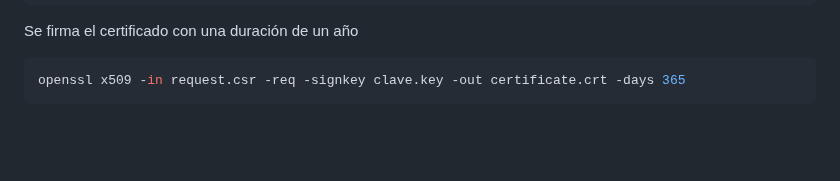
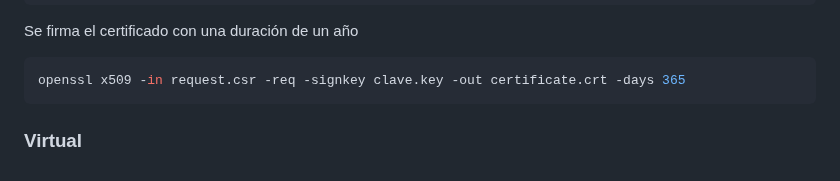
Before and after one commit to GreenLass000/DAW-Exercises, a Markdown page: apache-howto.md, the part around one of its changes. Rendered like a GitHub page; blank space fills up the shorter version.

Commit message:
apache-howto.md updated from https://stackedit.io/

````diff
--- a/apache-howto.md
+++ b/apache-howto.md
@@ -139,5 +139,5 @@ Se firma el certificado con una duración de un año
 ```bash
 openssl x509 -in request.csr -req -signkey clave.key -out certificate.crt -days 365
 ```
-
+### Virtual
 <!--stackedit_data:
````
Also changed, not shown: other parts of apache-howto.md (+3 -3 lines).
